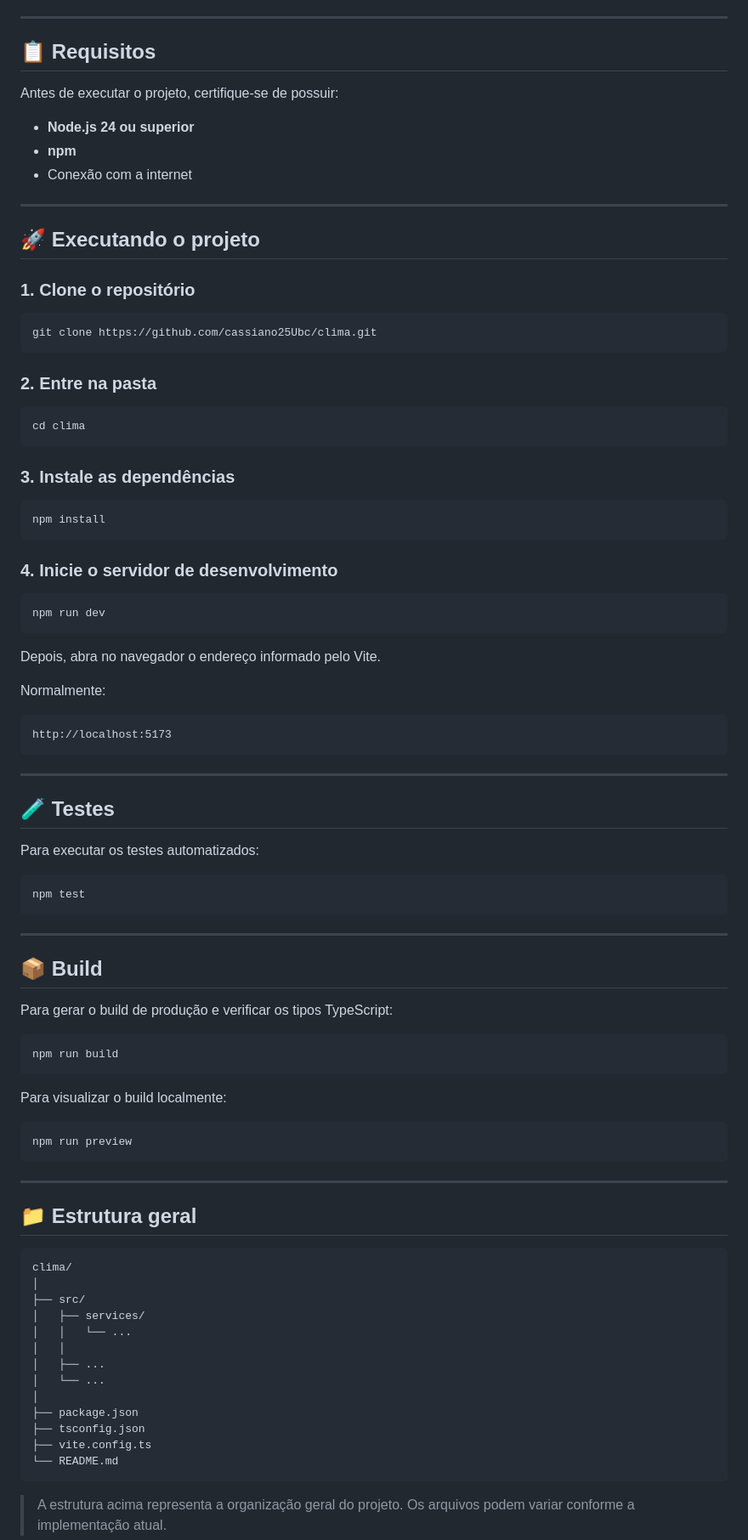
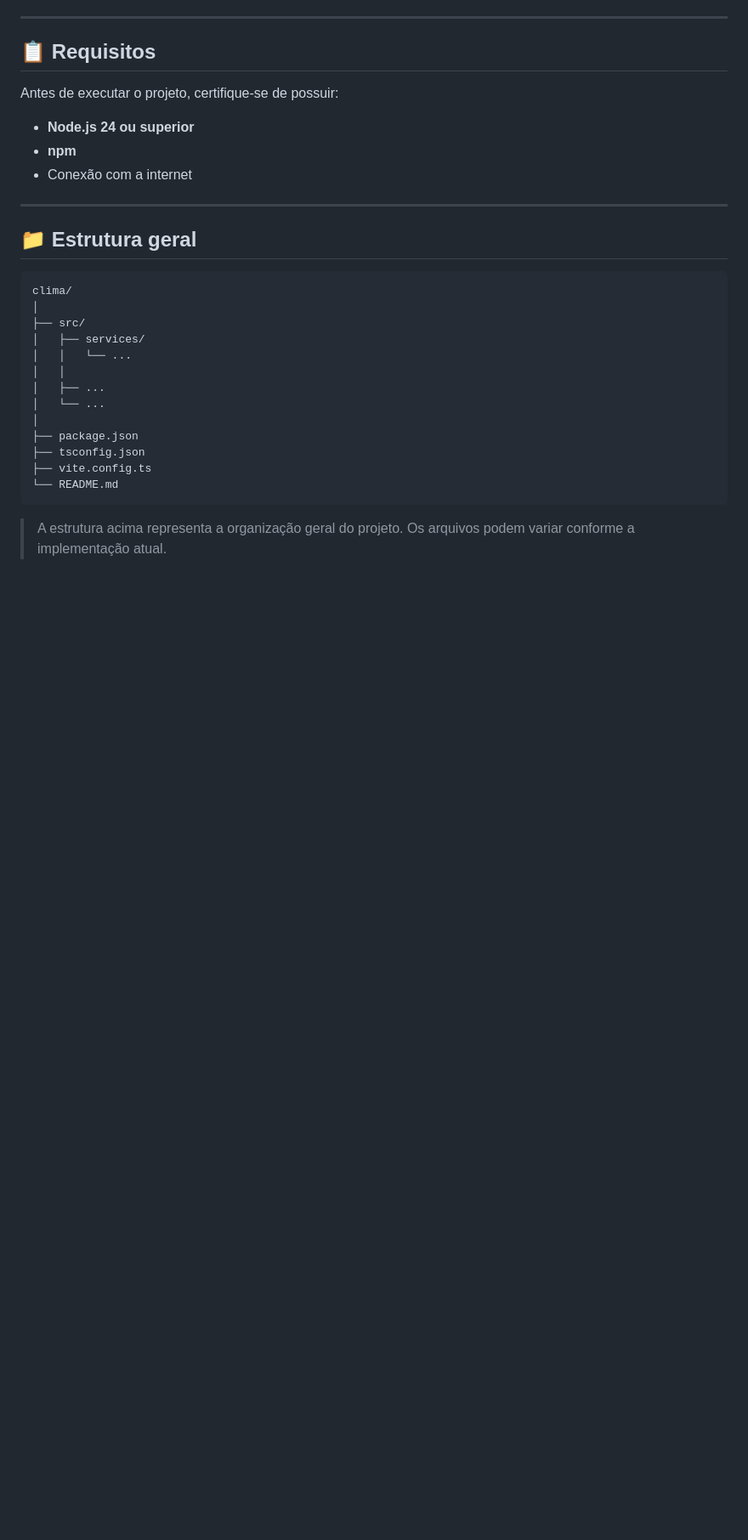
Before and after one commit to cassiano25Ubc/clima, a Markdown page: README.md, the part around one of its changes. Shown at 85% size. Drawn GitHub-style; blank space fills up the shorter version.

Commit message:
Update README with project link and remove execution steps
Removed detailed project execution instructions and added project link.

````diff
--- a/README.md
+++ b/README.md
@@ -135,68 +138,6 @@ Antes de executar o projeto, certifique-se de possuir:
 
 ---
 
-## 🚀 Executando o projeto
-
-### 1. Clone o repositório
-
-```bash
-git clone https://github.com/cassiano25Ubc/clima.git
-```
-
-### 2. Entre na pasta
-
-```bash
-cd clima
-```
-
-### 3. Instale as dependências
-
-```bash
-npm install
-```
-
-### 4. Inicie o servidor de desenvolvimento
-
-```bash
-npm run dev
-```
-
-Depois, abra no navegador o endereço informado pelo Vite.
-
-Normalmente:
-
-```text
-http://localhost:5173
-```
-
----
-
-## 🧪 Testes
-
-Para executar os testes automatizados:
-
-```bash
-npm test
-```
-
----
-
-## 📦 Build
-
-Para gerar o build de produção e verificar os tipos TypeScript:
-
-```bash
-npm run build
-```
-
-Para visualizar o build localmente:
-
-```bash
-npm run preview
-```
-
----
-
 ## 📁 Estrutura geral
 
 ```text
````
Also changed, not shown: other parts of README.md (+3 -0 lines).
